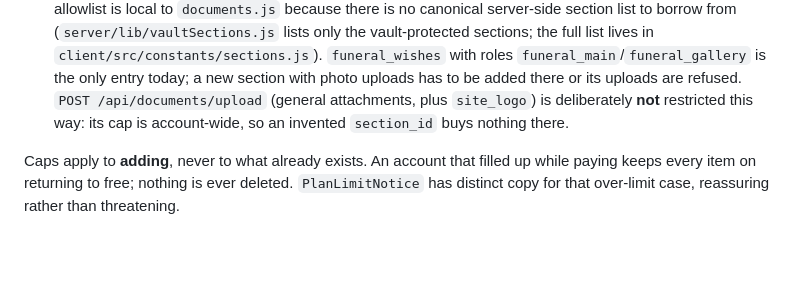
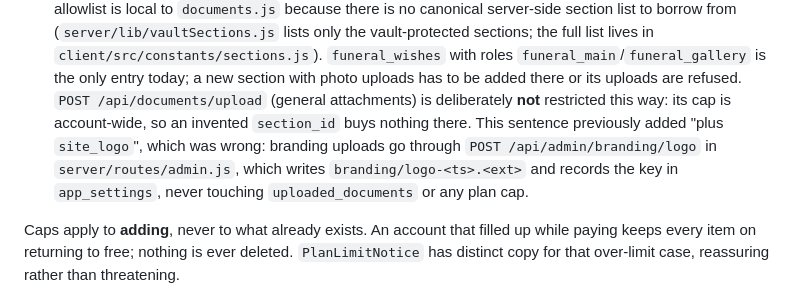
Before and after one commit to rizwandar/Performance-Management, a Markdown page: CLAUDE.md, the part around the change. Drawn GitHub-style; blank space fills up the shorter version.

Commit message:
Correct a CLAUDE.md claim about what /documents/upload handles
The upload-cap note said POST /api/documents/upload handles "general
attachments, plus site_logo". It does not. Branding uploads go through
POST /api/admin/branding/logo in server/routes/admin.js, which writes
branding/logo-<ts>.<ext>, records the key in app_settings, and never
touches uploaded_documents or any plan cap. Nothing in documents.js
mentions site_logo at all.

The sentence's actual point stands and is kept: that route is deliberately
not allowlisted by section_id the way the photo route is, because its cap
is account-wide. Only the wrong parenthetical is removed, with a note of
where branding uploads really go, since this project has learned twice now
that a wrong claim about a control is worse than a missing one.

Co-Authored-By: Claude Opus 5 <noreply@anthropic.com>

```diff
--- a/CLAUDE.md
+++ b/CLAUDE.md
@@ -221,9 +221,13 @@ Enforcement points, since a cap is only real where a route refuses:
   full list lives in `client/src/constants/sections.js`). `funeral_wishes` with
   roles `funeral_main`/`funeral_gallery` is the only entry today; a new section
   with photo uploads has to be added there or its uploads are refused.
-  `POST /api/documents/upload` (general attachments, plus `site_logo`) is
+  `POST /api/documents/upload` (general attachments) is
   deliberately **not** restricted this way: its cap is account-wide, so an
-  invented `section_id` buys nothing there.
+  invented `section_id` buys nothing there. This sentence previously added
+  "plus `site_logo`", which was wrong: branding uploads go through
+  `POST /api/admin/branding/logo` in `server/routes/admin.js`, which writes
+  `branding/logo-<ts>.<ext>` and records the key in `app_settings`, never
+  touching `uploaded_documents` or any plan cap.
 
 Caps apply to **adding**, never to what already exists. An account that filled
 up while paying keeps every item on returning to free; nothing is ever deleted.
```
